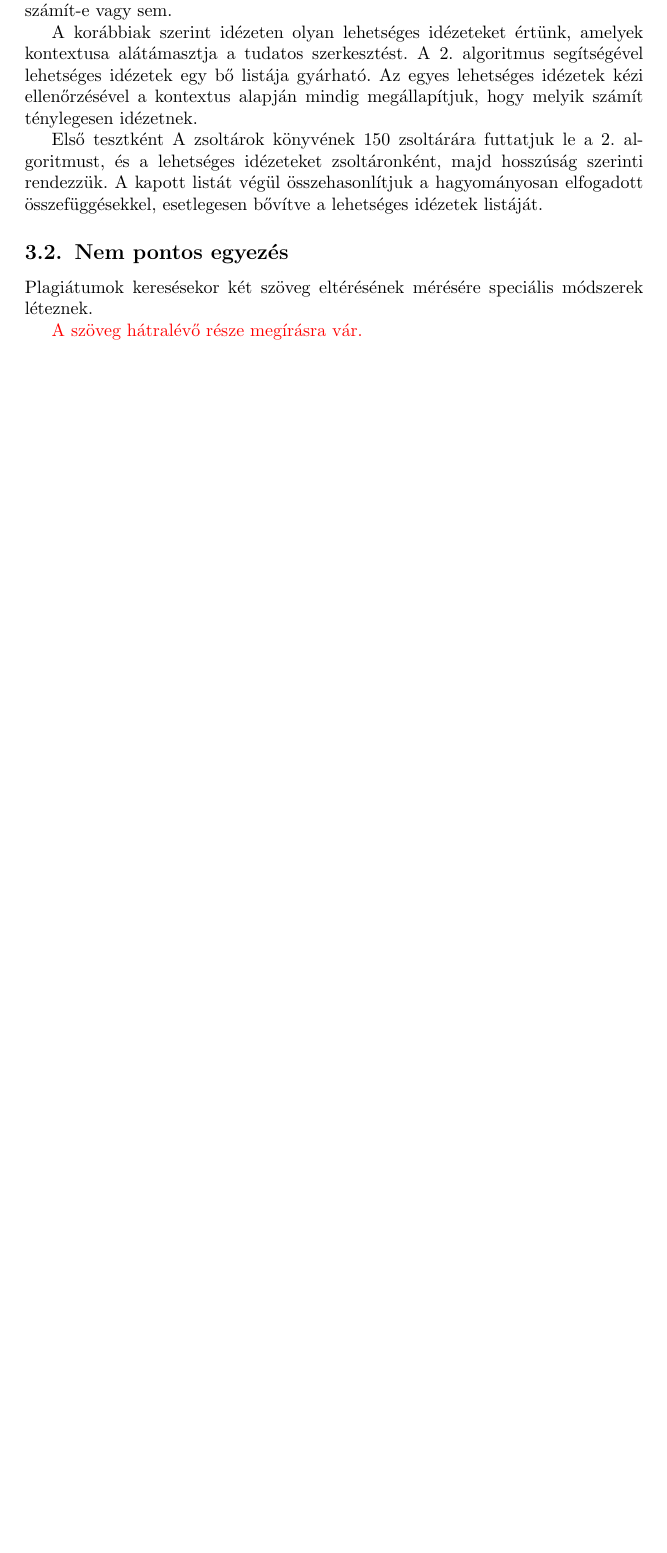
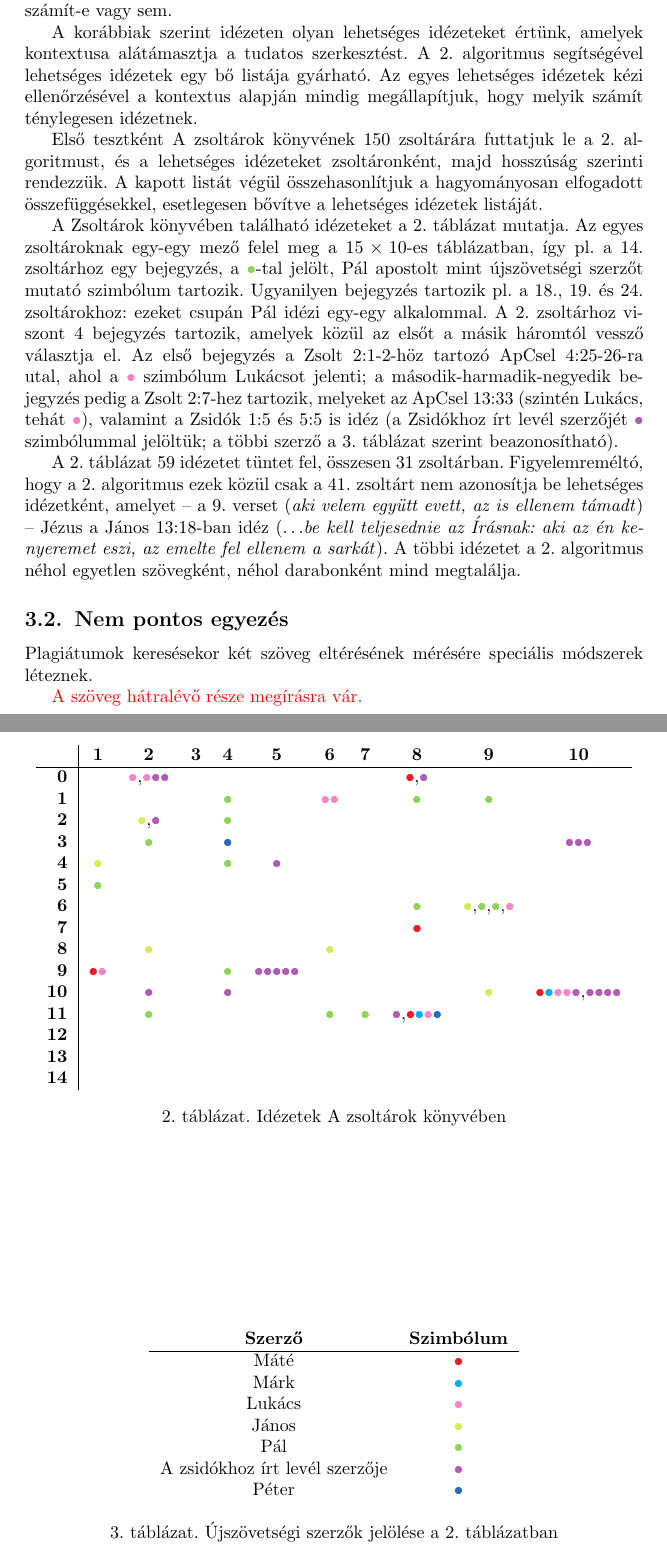
Before and after one commit to kovzol/bibref, a LaTeX document (docs/hu/bibref.tex): part of page 22 of 23 before the commit and two parts of pages 22 and 23 of 24 after it, the two joined at a grey line, cut so that both start at the same text, the shorter picture padded with empty space. Compiled offline with pdfLaTeX.

Commit message:
Add two tables to the Hungarian documentation

```diff
--- a/docs/hu/bibref.tex
+++ b/docs/hu/bibref.tex
@@ -7,9 +7,10 @@
 \usepackage{amsmath,amsfonts,amssymb,amsthm}
 \usepackage[hyphens]{url}
 \usepackage{hyphenat}
-\usepackage{xcolor}
 \usepackage{graphicx}
 \usepackage{listings}
+\usepackage{mathtools}
+\usepackage[dvipsnames]{xcolor}
 
 \floatname{algorithm}{Algoritmus}
 \algrenewcommand\algorithmicwhile{\textbf{amíg}}
@@ -36,6 +37,14 @@
 \newcommand\hu{\selectlanguage{magyar}\frenchspacing}
 \newcommand\en{\selectlanguage{english}\frenchspacing}
 \newcommand\de{\selectlanguage{german}\frenchspacing}
+
+\newcommand\Luke{{\color{Lavender}\bullet}\mathllap{\color{Lavender}\circ}}
+\newcommand\Paul{{\color{YellowGreen}\bullet}\mathllap{\color{YellowGreen}\circ}}
+\newcommand\Unknown{{\color{Orchid}\bullet}\mathllap{\color{Orchid}\circ}}
+\newcommand\Matthew{{\color{Red}\bullet}\mathllap{\color{Red}\circ}}
+\newcommand\Mark{{\color{Cyan}\bullet}\mathllap{\color{Cyan}\circ}}
+\newcommand\John{{\color{GreenYellow}\bullet}\mathllap{\color{GreenYellow}\circ}}
+\newcommand\Peter{{\color{NavyBlue}\bullet}\mathllap{\color{NavyBlue}\circ}}
 
 \newtheorem{theorem}{Tétel}
 
@@ -1095,6 +1104,189 @@ Első tesztként A zsoltárok könyvének 150 zsoltárára futtatjuk le a \ref{a
 A kapott listát végül összehasonlítjuk a hagyományosan elfogadott összefüggésekkel,
 esetlegesen bővítve a lehetséges idézetek listáját.
 
+A Zsoltárok könyvében található idézeteket a \ref{hagyomanyos-idezetek}. táblázat mutatja. Az
+egyes zsoltároknak egy-egy mező felel meg a $15\times10$-es táblázatban, így pl. a 14. zsoltárhoz
+egy bejegyzés, a $\Paul$-tal jelölt, Pál apostolt mint újszövetségi szerzőt mutató szimbólum tartozik.
+Ugyanilyen bejegyzés tartozik pl. a 18., 19. és 24. zsoltárokhoz: ezeket csupán Pál idézi egy-egy
+alkalommal. A 2. zsoltárhoz viszont 4 bejegyzés tartozik, amelyek közül az elsőt a másik háromtól
+vessző választja el. Az első bejegyzés a Zsolt 2:1-2-höz tartozó ApCsel 4:25-26-ra utal, ahol
+a $\Luke$ szimbólum Lukácsot jelenti; a második-harmadik-negyedik bejegyzés pedig a Zsolt 2:7-hez
+tartozik, melyeket az ApCsel 13:33 (szintén Lukács, tehát $\Luke$), valamint a Zsidók 1:5 és 5:5 is
+idéz (a Zsidókhoz írt levél szerzőjét $\Unknown$ szimbólummal jelöltük; a többi szerző
+a \ref{szerzok}. táblázat szerint beazonosítható).
+
+\begin{table}
+\centering
+\begin{tabular}{r|cccccccccc}
+&{\bf1}&{\bf2}&{\bf3}&{\bf4}&{\bf5}&{\bf6}&{\bf7}&{\bf8}&{\bf9}&{\bf10}\\
+\hline
+{\bf 0}&&
+% Psalm 2
+$\Luke$% (1, 1, 'Acts', 'Luke')
+,$\Luke$% (2, 1, 'Acts', 'Luke')
+$\Unknown$% (2, 2, 'Hebrews', 'Unknown')
+$\Unknown$% (2, 3, 'Hebrews', 'Unknown')
+&&&&&&
+% Psalm 8
+$\Matthew$% (7, 1, 'Matthew', 'Matthew')
+,$\Unknown$% (8, 1, 'Hebrews', 'Unknown')
+&&\\
+{\bf 1}&&&&
+% Psalm 14
+$\Paul$% (10, 1, 'Romans', 'Paul')
+&&
+% Psalm 16
+$\Luke$% (11, 1, 'Acts', 'Luke')
+$\Luke$% (11, 2, 'Acts', 'Luke')
+&&
+% Psalm 18
+$\Paul$% (12, 1, 'Romans', 'Paul')
+&
+% Psalm 19
+$\Paul$% (13, 1, 'Romans', 'Paul')
+&\\
+{\bf 2}&&
+% Psalm 22
+$\John$% (14, 2, 'John', 'John')
+,$\Unknown$% (15, 1, 'Hebrews', 'Unknown')
+&&
+% Psalm 24
+$\Paul$% (16, 1, 'I_Corinthians', 'Paul')
+&&&&&&\\
+{\bf 3}&&
+% Psalm 32
+$\Paul$% (18, 1, 'Romans', 'Paul')
+&&
+% Psalm 34
+$\Peter$% (20, 1, 'I_Peter', 'Peter')
+&&&&&&
+% Psalm 40
+$\Unknown$% (21, 1, 'Hebrews', 'Unknown')
+$\Unknown$% (21, 2, 'Hebrews', 'Unknown')
+$\Unknown$% (21, 3, 'Hebrews', 'Unknown')
+\\
+{\bf 4}&
+% Psalm 41
+$\John$% (22, 1, 'John', 'John')
+&&&
+% Psalm 44
+$\Paul$% (23, 1, 'Romans', 'Paul')
+&
+% Psalm 45
+$\Unknown$% (24, 1, 'Hebrews', 'Unknown')
+&&&&&\\
+{\bf 5}&
+% Psalm 51
+$\Paul$% (25, 1, 'Romans', 'Paul')
+&&&&&&&&&\\
+{\bf 6}&&&&&&&&
+% Psalm 68
+$\Paul$% (26, 1, 'Ephesians', 'Paul')
+&
+% Psalm 69
+$\John$% (27, 1, 'John', 'John')
+,$\Paul$% (28, 1, 'Romans', 'Paul')
+,$\Paul$% (29, 1, 'Romans', 'Paul')
+,$\Luke$% (30, 1, 'Acts', 'Luke')
+&\\
+{\bf 7}&&&&&&&&
+% Psalm 78
+$\Matthew$% (31, 1, 'Matthew', 'Matthew')
+&&\\
+{\bf 8}&&
+% Psalm 82
+$\John$% (32, 1, 'John', 'John')
+&&&&
+% Psalm 86
+$\John$% (33, 1, 'Revelation_of_John', 'John')
+&&&&\\
+{\bf 9}&
+% Psalm 91
+$\Matthew$% (34, 1, 'Matthew', 'Matthew')
+$\Luke$% (34, 2, 'Luke', 'Luke')
+&&&
+% Psalm 94
+$\Paul$% (35, 1, 'I_Corinthians', 'Paul')
+&
+% Psalm 95
+$\Unknown$% (36, 1, 'Hebrews', 'Unknown')
+$\Unknown$% (36, 2, 'Hebrews', 'Unknown')
+$\Unknown$% (36, 4, 'Hebrews', 'Unknown')
+$\Unknown$% (36, 5, 'Hebrews', 'Unknown')
+$\Unknown$% (36, 6, 'Hebrews', 'Unknown')
+&&&&&\\
+{\bf 10}&&
+% Psalm 102
+$\Unknown$% (37, 1, 'Hebrews', 'Unknown')
+&&
+% Psalm 104
+$\Unknown$% (38, 1, 'Hebrews', 'Unknown')
+&&&&&
+% Psalm 109
+$\John$% (39, 1, 'John', 'John')
+&
+% Psalm 110
+$\Matthew$% (40, 4, 'Matthew', 'Matthew')
+$\Mark$% (40, 5, 'Mark', 'Mark')
+$\Luke$% (40, 1, 'Luke', 'Luke')
+$\Luke$% (40, 2, 'Acts', 'Luke')
+$\Unknown$% (40, 3, 'Hebrews', 'Unknown')
+,$\Unknown$% (41, 1, 'Hebrews', 'Unknown')
+$\Unknown$% (41, 2, 'Hebrews', 'Unknown')
+$\Unknown$% (41, 3, 'Hebrews', 'Unknown')
+$\Unknown$% (41, 4, 'Hebrews', 'Unknown')
+\\
+{\bf 11}&&
+% Psalm 112
+$\Paul$% (42, 1, 'II_Corinthians', 'Paul')
+&&&&
+% Psalm 116
+$\Paul$% (43, 1, 'II_Corinthians', 'Paul')
+&
+% Psalm 117
+$\Paul$% (44, 1, 'Romans', 'Paul')
+&
+% Psalm 118
+$\Unknown$% (45, 1, 'Hebrews', 'Unknown')
+,$\Matthew$% (46, 1, 'Matthew', 'Matthew')
+$\Mark$% (46, 2, 'Mark', 'Mark')
+$\Luke$% (46, 3, 'Luke', 'Luke')
+$\Peter$% (46, 4, 'I_Peter', 'Peter')
+&&\\
+{\bf 12}&&&&&&&&&&\\
+{\bf 13}&&&&&&&&&&\\
+{\bf 14}&&&&&&&&&&\\
+% 59 matches
+\end{tabular}
+\caption{Idézetek A zsoltárok könyvében}
+\label{hagyomanyos-idezetek}
+\end{table}
+
+\begin{table}
+\centering
+\begin{tabular}{cc}
+\textbf{Szerző}&\textbf{Szimbólum}\\
+\hline
+Máté&$\Matthew$\\
+Márk&$\Mark$\\
+Lukács&$\Luke$\\
+János&$\John$\\
+Pál&$\Paul$\\
+A zsidókhoz írt levél szerzője&$\Unknown$\\
+Péter&$\Peter$
+\end{tabular}
+\caption{Újszövetségi szerzők jelölése a \ref{hagyomanyos-idezetek}. táblázatban}
+\label{szerzok}
+\end{table}
+
+A \ref{hagyomanyos-idezetek}. táblázat 59 idézetet tüntet fel, összesen 31 zsoltárban. Figyelemreméltó,
+hogy a \ref{algo-osz-uszi-ref}. algoritmus ezek közül csak a 41. zsoltárt nem azonosítja be lehetséges
+idézetként, amelyet -- a 9. verset (\textit{aki velem együtt evett, az is ellenem támadt}) --
+Jézus a János 13:18-ban idéz (\textit{$\ldots$be kell teljesednie az Írásnak:
+aki az én kenyeremet eszi, az emelte fel ellenem a sarkát}). A többi idézetet a
+\ref{algo-osz-uszi-ref}. algoritmus néhol egyetlen szövegként, néhol darabonként
+mind megtalálja.
+
 \subsection{Nem pontos egyezés}
 
 Plagiátumok keresésekor két szöveg eltérésének mérésére speciális módszerek léteznek.
```
Also changed, not shown: docs/hu/bibref.pdf, 1 other file.
